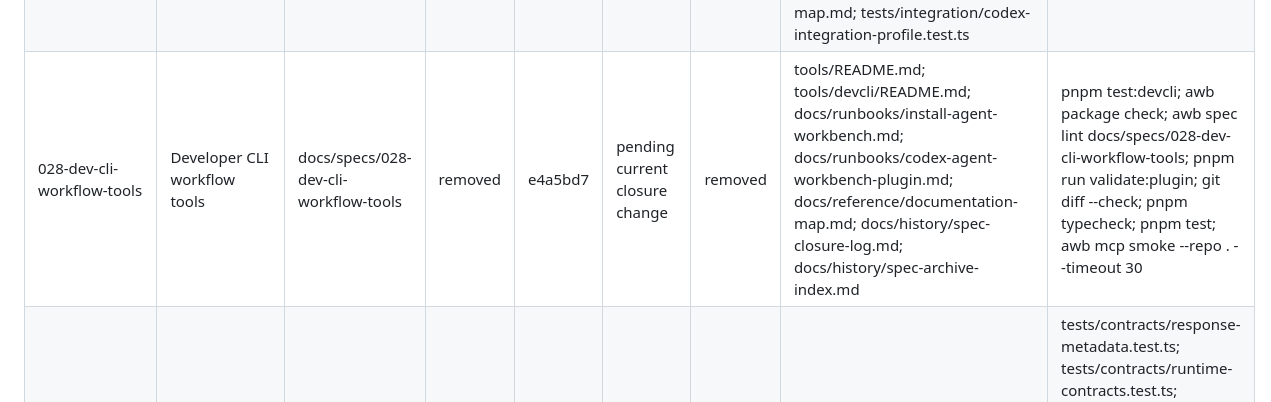
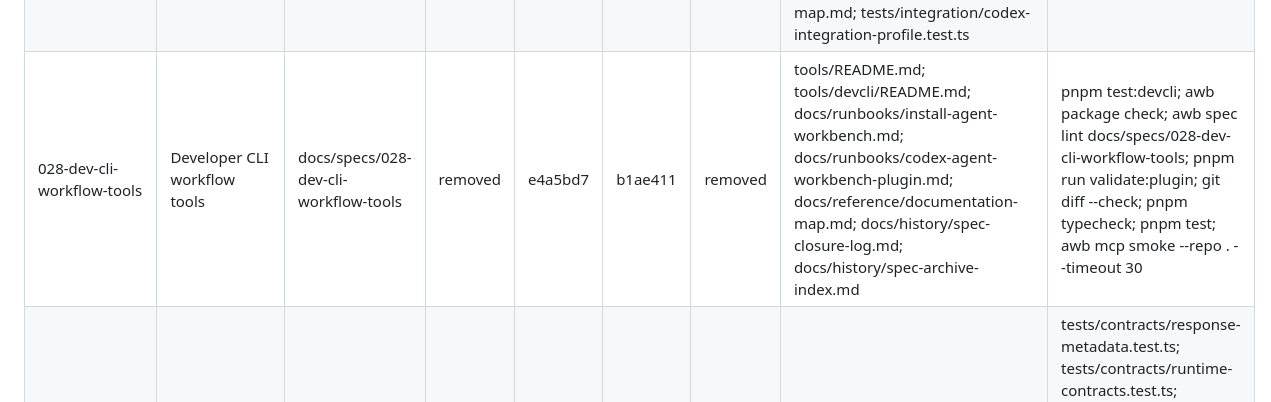
Before and after one commit to Auriora/agent-workbench, a Markdown page: docs/history/spec-archive-index.md, the part around the change. Drawn GitHub-style.

Commit message:
Record Spec 028 cleanup hash

```diff
--- a/docs/history/spec-archive-index.md
+++ b/docs/history/spec-archive-index.md
@@ -21,7 +21,7 @@ history instead of active implementation scaffolding.
 | --- | --- | --- | --- | --- | --- | --- | --- | --- |
 | 022-mcp-server-repository-support | MCP server repository support | docs/specs/022-mcp-server-repository-support | removed | 62db46c | 6ed5758 | removed | docs/design/mcp-surface-design.md; docs/design/coding-agent-integration-design.md; docs/reference/documentation-map.md; docs/requirements/agent-workbench-executable-backlog.md; docs/history/spec-closure-log.md; docs/history/spec-archive-index.md | tests/mcp/repo-scope-overview-resource.test.ts; tests/mcp/context-for-task-tool.test.ts; tests/mcp/verification-plan-tool.test.ts |
 | 024-plugin-discoverability-and-drift-hardening | Plugin discoverability and drift hardening | docs/specs/024-plugin-discoverability-and-drift-hardening | removed | 90b70bc | ad9b27f | removed | .agents/plugins/marketplace.json; .well-known/mcp/server-card.json; .github/workflows/ci.yml; scripts/validate-agent-workbench-plugin.mjs; package.json; plugins/agent-workbench/README.md; docs/runbooks/codex-agent-workbench-plugin.md; docs/reference/documentation-map.md; tests/integration/codex-integration-profile.test.ts | scripts/validate-agent-workbench-plugin.mjs; tests/integration/codex-integration-profile.test.ts; .github/workflows/ci.yml; docs/history/spec-closure-log.md |
-| 028-dev-cli-workflow-tools | Developer CLI workflow tools | docs/specs/028-dev-cli-workflow-tools | removed | e4a5bd7 | pending current closure change | removed | tools/README.md; tools/devcli/README.md; docs/runbooks/install-agent-workbench.md; docs/runbooks/codex-agent-workbench-plugin.md; docs/reference/documentation-map.md; docs/history/spec-closure-log.md; docs/history/spec-archive-index.md | pnpm test:devcli; awb package check; awb spec lint docs/specs/028-dev-cli-workflow-tools; pnpm run validate:plugin; git diff --check; pnpm typecheck; pnpm test; awb mcp smoke --repo . --timeout 30 |
+| 028-dev-cli-workflow-tools | Developer CLI workflow tools | docs/specs/028-dev-cli-workflow-tools | removed | e4a5bd7 | b1ae411 | removed | tools/README.md; tools/devcli/README.md; docs/runbooks/install-agent-workbench.md; docs/runbooks/codex-agent-workbench-plugin.md; docs/reference/documentation-map.md; docs/history/spec-closure-log.md; docs/history/spec-archive-index.md | pnpm test:devcli; awb package check; awb spec lint docs/specs/028-dev-cli-workflow-tools; pnpm run validate:plugin; git diff --check; pnpm typecheck; pnpm test; awb mcp smoke --repo . --timeout 30 |
 | 029-repo-root-authority | Repo-root authority | docs/specs/029-repo-root-authority | removed | 5a8b098 | 605f542 | removed | docs/reference/workspace-safety-contract.md; docs/design/mcp-surface-design.md; docs/reference/runtime-contracts.md; docs/security/threat-model.md; docs/reference/documentation-map.md; docs/history/spec-closure-log.md; docs/history/spec-archive-index.md | tests/contracts/response-metadata.test.ts; tests/contracts/runtime-contracts.test.ts; tests/mcp/registry-metadata.test.ts; tests/mcp/repo-status-resource.test.ts; tests/mcp/repo-scope-overview-resource.test.ts; tests/mcp/integration-health-resource.test.ts; tests/mcp/docs-surfaces.test.ts; tests/mcp/query-tools.test.ts; tests/mcp/workspace-edit-tools.test.ts; tests/mcp/stdio-entrypoint.test.ts |
 | 033-cross-platform-packaging | Cross-platform packaging | docs/specs/033-cross-platform-packaging | removed | 0d2cc48 | 877553a | removed | docs/runbooks/codex-agent-workbench-plugin.md; packaging/agent-workbench/README.md; plugins/agent-workbench/README.md; .github/workflows/cross-platform-packaging.yml; docs/backlog/033-npm-tarball-install-flow.md; docs/backlog/033-codex-npm-marketplace.md; docs/backlog/033-turnkey-tree-sitter-core-build.md; docs/backlog/033-kiro-shell-free-launcher.md; docs/reference/documentation-map.md; docs/history/spec-closure-log.md; docs/history/spec-archive-index.md | tests/integration/install-root.test.ts; tests/integration/mcp-launch.test.ts; tests/integration/claude-plugin.test.ts; tests/integration/codex-integration-profile.test.ts; tests/integration/kiro-power.test.ts; scripts/ci/install-smoke.mjs; scripts/ci/mcp-launch-smoke.mjs; scripts/ci/hook-smoke.mjs |
 | 034-doc-currency-routing | Doc currency routing | docs/specs/034-doc-currency-routing | removed | 8657e9e | 7595c5b | removed | .well-known/mcp/server-card.json; docs/design/mcp-surface-design.md; docs/design/graph-store-design.md; docs/reference/runtime-contracts.md; docs/reference/documentation-map.md; docs/reference/spec-lifecycle-manager-doc-currency-handoff.md; src/contracts/runtime-core-contracts.ts; src/contracts/runtime-docs-contracts.ts; tests/docs/query-docs.test.ts; tests/mcp/context-for-task-tool.test.ts; tests/mcp/docs-surfaces.test.ts; docs/history/spec-closure-log.md; docs/history/spec-archive-index.md | tests/docs/query-docs.test.ts; tests/mcp/context-for-task-tool.test.ts; tests/mcp/docs-surfaces.test.ts; tests/mcp/registry-metadata.test.ts; tests/mcp/debug-harness.test.ts; tests/integration/codex-integration-profile.test.ts |
```
Also changed, not shown: docs/history/spec-closure-log.md (+1 -1 lines).
